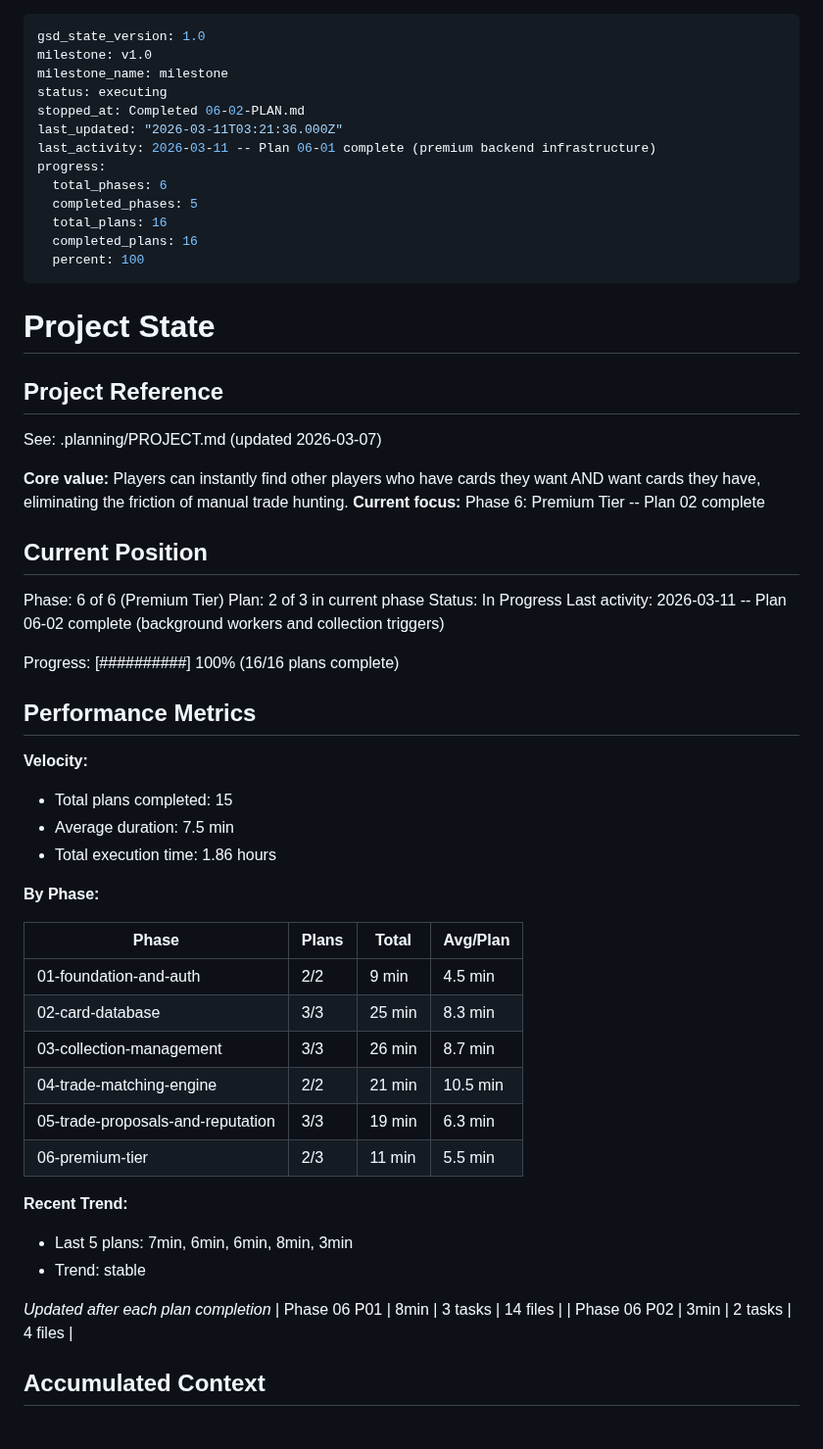
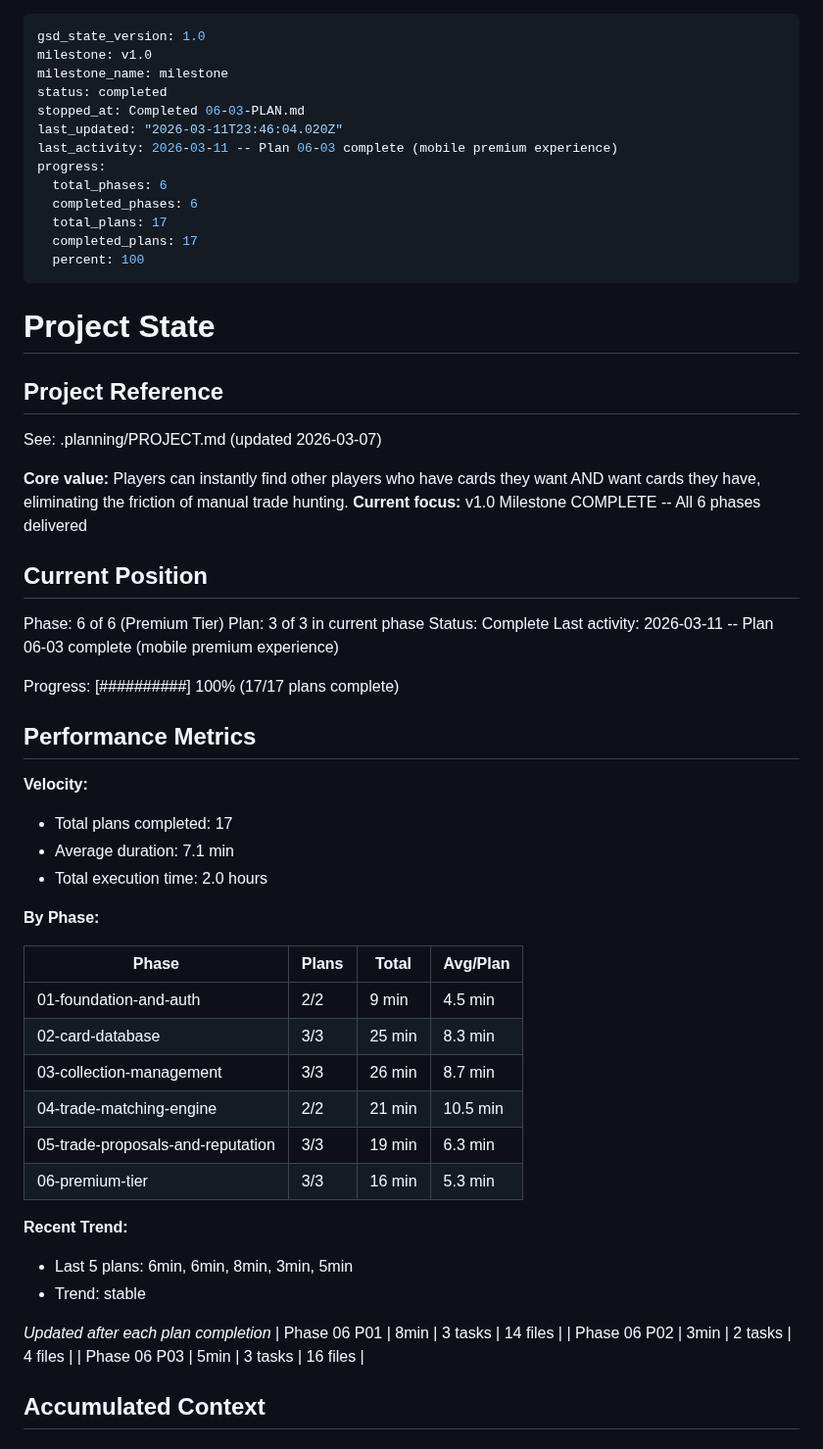
Before and after one commit to SenpaiSumpie/pocket-trade-hub, a Markdown page: .planning/STATE.md, the part around one of its changes. Shown at 98% size. GitHub-like rendering.

Commit message:
docs(06-03): complete mobile premium experience plan
- SUMMARY.md with RevenueCat IAP, paywall, analytics dashboard, premium badges
- STATE.md updated: v1.0 milestone complete, 17/17 plans delivered
- ROADMAP.md phase 06 progress updated

Co-Authored-By: Claude Opus 4.6 <noreply@anthropic.com>

```diff
--- a/.planning/STATE.md
+++ b/.planning/STATE.md
@@ -2,15 +2,15 @@
 gsd_state_version: 1.0
 milestone: v1.0
 milestone_name: milestone
-status: executing
-stopped_at: Completed 06-02-PLAN.md
-last_updated: "2026-03-11T03:21:36.000Z"
-last_activity: 2026-03-11 -- Plan 06-01 complete (premium backend infrastructure)
+status: completed
+stopped_at: Completed 06-03-PLAN.md
+last_updated: "2026-03-11T23:46:04.020Z"
+last_activity: 2026-03-11 -- Plan 06-03 complete (mobile premium experience)
 progress:
   total_phases: 6
-  completed_phases: 5
-  total_plans: 16
-  completed_plans: 16
+  completed_phases: 6
+  total_plans: 17
+  completed_plans: 17
   percent: 100
 ---
 
@@ -21,23 +21,23 @@ progress:
 See: .planning/PROJECT.md (updated 2026-03-07)
 
 **Core value:** Players can instantly find other players who have cards they want AND want cards they have, eliminating the friction of manual trade hunting.
-**Current focus:** Phase 6: Premium Tier -- Plan 02 complete
+**Current focus:** v1.0 Milestone COMPLETE -- All 6 phases delivered
 
 ## Current Position
 
 Phase: 6 of 6 (Premium Tier)
-Plan: 2 of 3 in current phase
-Status: In Progress
-Last activity: 2026-03-11 -- Plan 06-02 complete (background workers and collection triggers)
+Plan: 3 of 3 in current phase
+Status: Complete
+Last activity: 2026-03-11 -- Plan 06-03 complete (mobile premium experience)
 
-Progress: [##########] 100% (16/16 plans complete)
+Progress: [##########] 100% (17/17 plans complete)
 
 ## Performance Metrics
 
 **Velocity:**
-- Total plans completed: 15
-- Average duration: 7.5 min
-- Total execution time: 1.86 hours
+- Total plans completed: 17
+- Average duration: 7.1 min
+- Total execution time: 2.0 hours
 
 **By Phase:**
 
@@ -48,15 +48,16 @@ Progress: [##########] 100% (16/16 plans complete)
 | 03-collection-management | 3/3 | 26 min | 8.7 min |
 | 04-trade-matching-engine | 2/2 | 21 min | 10.5 min |
 | 05-trade-proposals-and-reputation | 3/3 | 19 min | 6.3 min |
-| 06-premium-tier | 2/3 | 11 min | 5.5 min |
+| 06-premium-tier | 3/3 | 16 min | 5.3 min |
 
 **Recent Trend:**
-- Last 5 plans: 7min, 6min, 6min, 8min, 3min
+- Last 5 plans: 6min, 6min, 8min, 3min, 5min
 - Trend: stable
 
 *Updated after each plan completion*
 | Phase 06 P01 | 8min | 3 tasks | 14 files |
 | Phase 06 P02 | 3min | 2 tasks | 4 files |
+| Phase 06 P03 | 5min | 3 tasks | 16 files |
 
 ## Accumulated Context
 
```
Also changed, not shown: other parts of .planning/STATE.md (+6 -3 lines), 1 other file.
